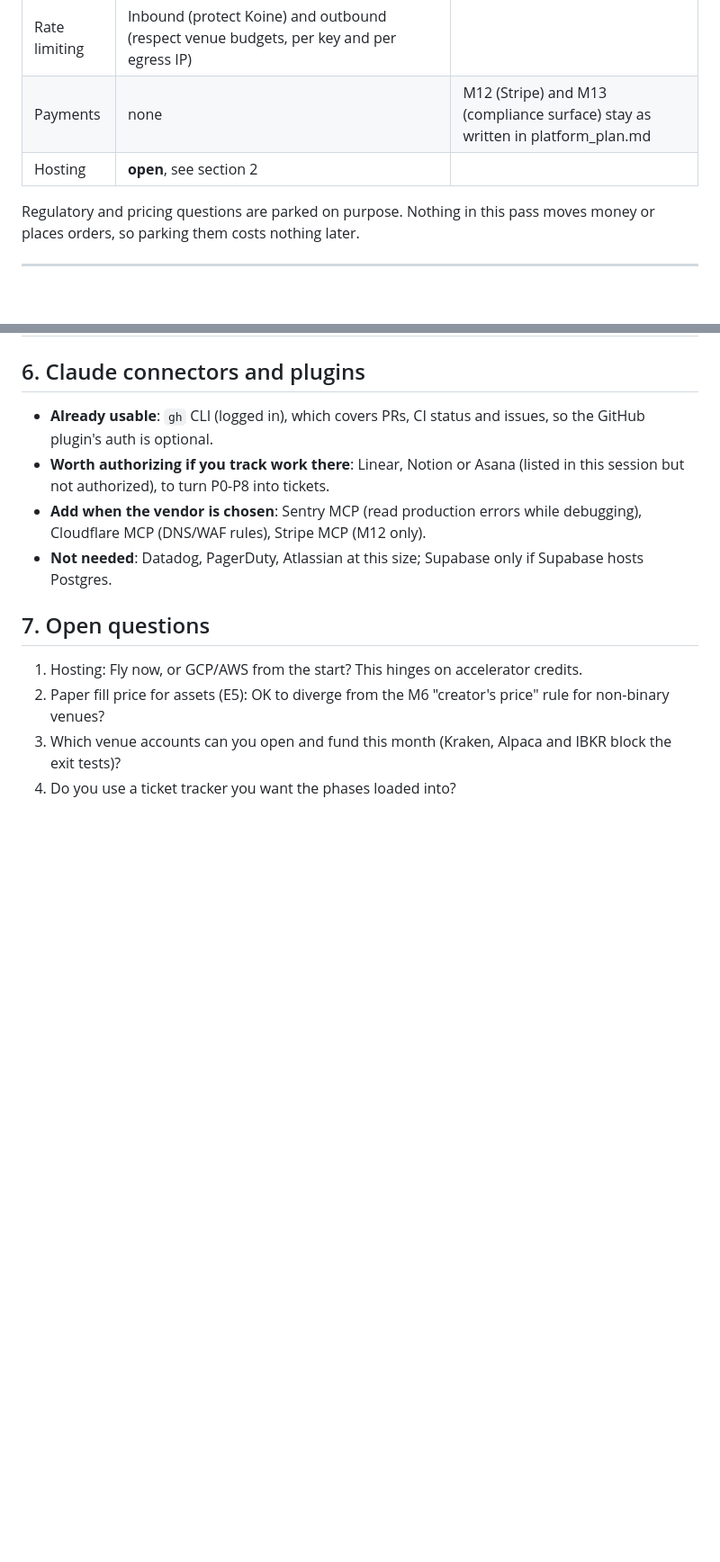
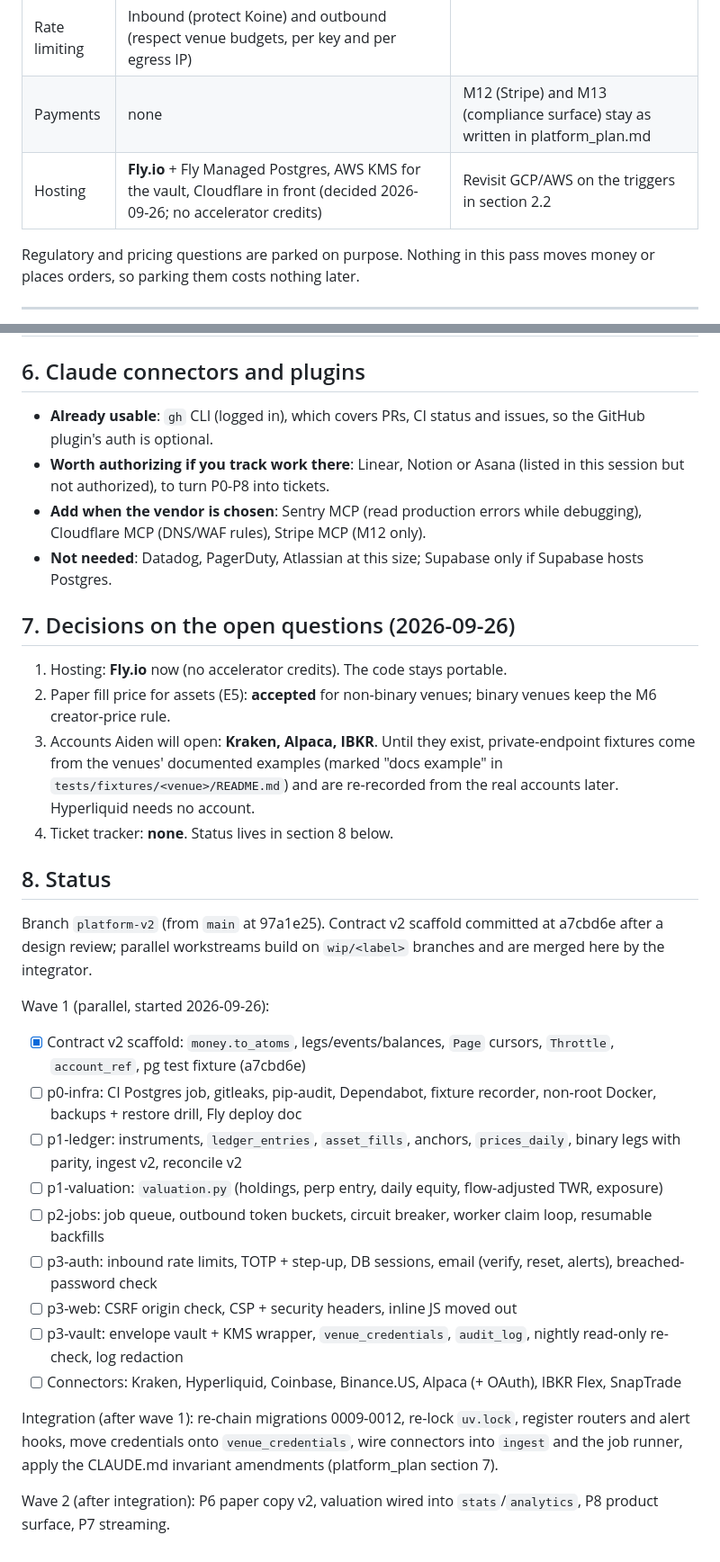
Before and after one commit to aiden-f-dsouza/alphamarket, a Markdown page: docs/implementation_plan.md, 2 parts joined by grey strips. Shown at 90% size. Drawn GitHub-style; blank space fills up the shorter version.

Commit message:
Implementation plan: record decisions and wave-1 status
Co-Authored-By: Claude Opus 5.5 <noreply@anthropic.com>

```diff
--- a/docs/implementation_plan.md
+++ b/docs/implementation_plan.md
@@ -17,7 +17,7 @@ the two disagree, fix one of them; do not leave both.
 | Security | TOTP, DB sessions, CSRF, headers, KMS envelope vault, audit log, CI scanning, backups, consent screens | SOC 2 audit, pen test (evidence collection starts now) |
 | Rate limiting | Inbound (protect Koine) and outbound (respect venue budgets, per key and per egress IP) | |
 | Payments | none | M12 (Stripe) and M13 (compliance surface) stay as written in platform_plan.md |
-| Hosting | **open**, see section 2 | |
+| Hosting | **Fly.io** + Fly Managed Postgres, AWS KMS for the vault, Cloudflare in front (decided 2026-09-26; no accelerator credits) | Revisit GCP/AWS on the triggers in section 2.2 |
 
 Regulatory and pricing questions are parked on purpose. Nothing in this
 pass moves money or places orders, so parking them costs nothing later.
@@ -460,11 +460,47 @@ secret store; `scripts/preflight.py` passing.
 - **Not needed**: Datadog, PagerDuty, Atlassian at this size; Supabase only
   if Supabase hosts Postgres.
 
-## 7. Open questions
+## 7. Decisions on the open questions (2026-09-26)
 
-1. Hosting: Fly now, or GCP/AWS from the start? This hinges on accelerator credits.
-2. Paper fill price for assets (E5): OK to diverge from the M6 "creator's
-   price" rule for non-binary venues?
-3. Which venue accounts can you open and fund this month (Kraken, Alpaca and
-   IBKR block the exit tests)?
-4. Do you use a ticket tracker you want the phases loaded into?
+1. Hosting: **Fly.io** now (no accelerator credits). The code stays portable.
+2. Paper fill price for assets (E5): **accepted** for non-binary venues;
+   binary venues keep the M6 creator-price rule.
+3. Accounts Aiden will open: **Kraken, Alpaca, IBKR**. Until they exist,
+   private-endpoint fixtures come from the venues' documented examples
+   (marked "docs example" in `tests/fixtures/<venue>/README.md`) and are
+   re-recorded from the real accounts later. Hyperliquid needs no account.
+4. Ticket tracker: **none**. Status lives in section 8 below.
+
+## 8. Status
+
+Branch `platform-v2` (from `main` at 97a1e25). Contract v2 scaffold
+committed at a7cbd6e after a design review; parallel workstreams build on
+`wip/<label>` branches and are merged here by the integrator.
+
+Wave 1 (parallel, started 2026-09-26):
+
+- [x] Contract v2 scaffold: `money.to_atoms`, legs/events/balances, `Page`
+      cursors, `Throttle`, `account_ref`, pg test fixture (a7cbd6e)
+- [ ] p0-infra: CI Postgres job, gitleaks, pip-audit, Dependabot, fixture
+      recorder, non-root Docker, backups + restore drill, Fly deploy doc
+- [ ] p1-ledger: instruments, `ledger_entries`, `asset_fills`, anchors,
+      `prices_daily`, binary legs with parity, ingest v2, reconcile v2
+- [ ] p1-valuation: `valuation.py` (holdings, perp entry, daily equity,
+      flow-adjusted TWR, exposure)
+- [ ] p2-jobs: job queue, outbound token buckets, circuit breaker, worker
+      claim loop, resumable backfills
+- [ ] p3-auth: inbound rate limits, TOTP + step-up, DB sessions, email
+      (verify, reset, alerts), breached-password check
+- [ ] p3-web: CSRF origin check, CSP + security headers, inline JS moved out
+- [ ] p3-vault: envelope vault + KMS wrapper, `venue_credentials`,
+      `audit_log`, nightly read-only re-check, log redaction
+- [ ] Connectors: Kraken, Hyperliquid, Coinbase, Binance.US, Alpaca (+ OAuth),
+      IBKR Flex, SnapTrade
+
+Integration (after wave 1): re-chain migrations 0009-0012, re-lock
+`uv.lock`, register routers and alert hooks, move credentials onto
+`venue_credentials`, wire connectors into `ingest` and the job runner,
+apply the CLAUDE.md invariant amendments (platform_plan section 7).
+
+Wave 2 (after integration): P6 paper copy v2, valuation wired into
+`stats`/`analytics`, P8 product surface, P7 streaming.
```
Also changed, not shown: other parts of docs/implementation_plan.md (+1 -1 lines).
